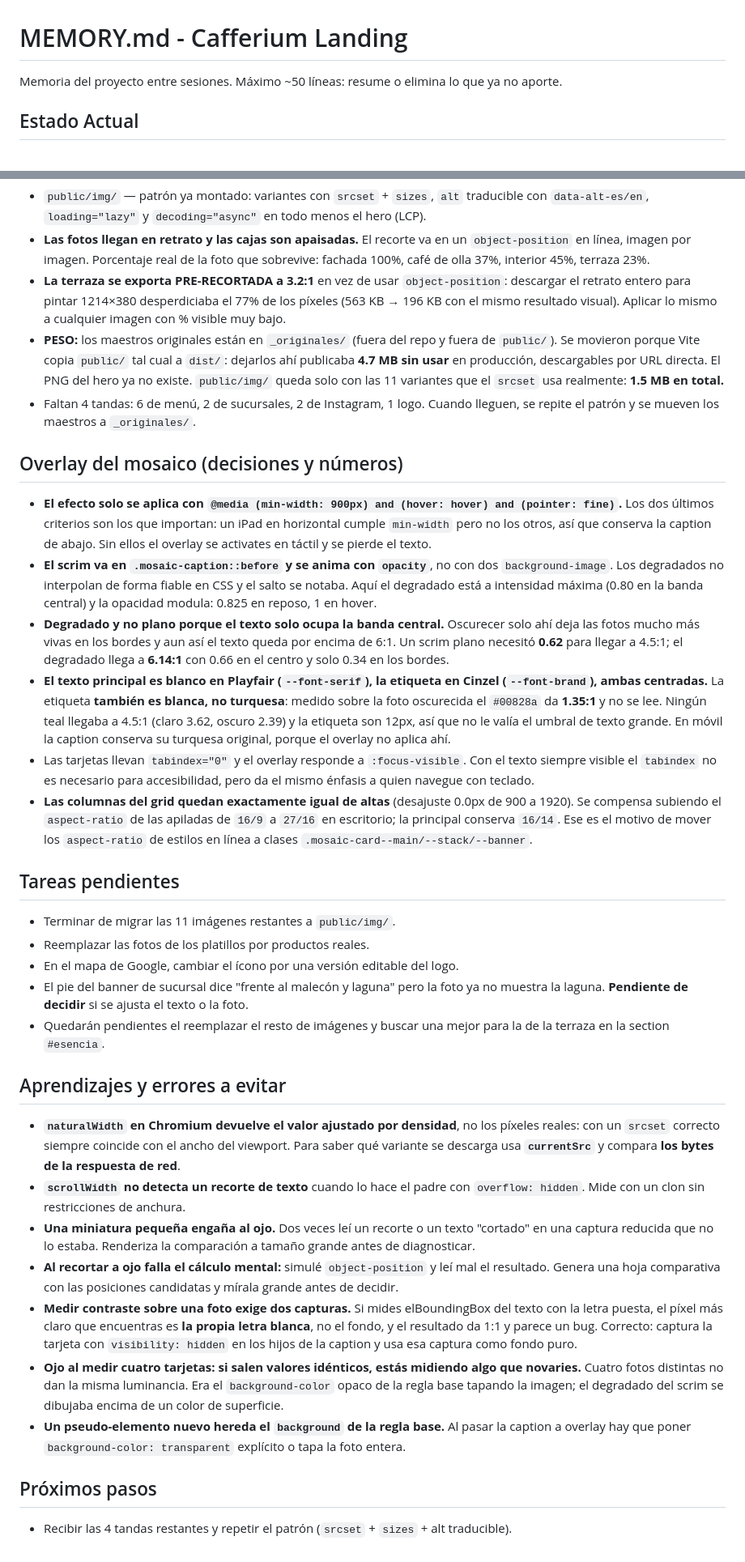
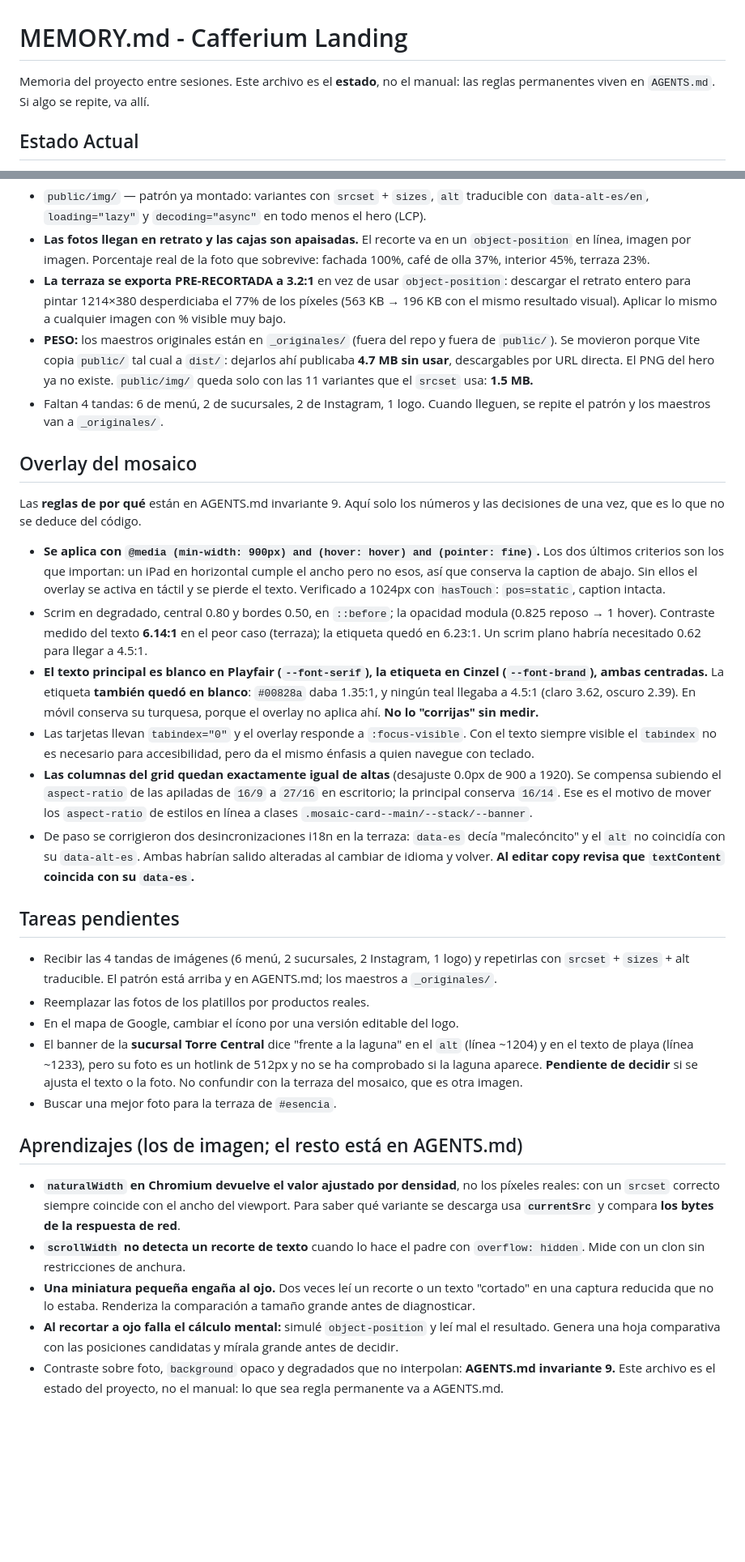
Before and after one commit to jared-tp/cafferium-landing, a Markdown page: MEMORY.md, 2 parts joined by grey strips. Shown at 81% size. Rendered like a GitHub page; blank space fills up the shorter version.

```diff
--- a/MEMORY.md
+++ b/MEMORY.md
@@ -1,6 +1,7 @@
 # MEMORY.md - Cafferium Landing
 
-Memoria del proyecto entre sesiones. Máximo ~50 líneas: resume o elimina lo que ya no aporte.
+Memoria del proyecto entre sesiones. Este archivo es el **estado**, no el manual: las reglas
+permanentes viven en `AGENTS.md`. Si algo se repite, va allí.
 
 ## Estado Actual
 - v7 funcionando: enlaces de WhatsApp, animaciones de scroll, i18n ES/EN, toggle de tema claro/oscuro.
@@ -20,29 +21,25 @@ Memoria del proyecto entre sesiones. Máximo ~50 líneas: resume o elimina lo qu
   mismo resultado visual). Aplicar lo mismo a cualquier imagen con % visible muy bajo.
 - **PESO:** los maestros originales están en `_originales/` (fuera del repo y fuera de `public/`).
   Se movieron porque Vite copia `public/` tal cual a `dist/`: dejarlos ahí publicaba **4.7 MB
-  sin usar** en producción, descargables por URL directa. El PNG del hero ya no existe.
-  `public/img/` queda solo con las 11 variantes que el `srcset` usa realmente: **1.5 MB en total.**
+  sin usar**, descargables por URL directa. El PNG del hero ya no existe.
+  `public/img/` queda solo con las 11 variantes que el `srcset` usa: **1.5 MB.**
 - Faltan 4 tandas: 6 de menú, 2 de sucursales, 2 de Instagram, 1 logo.
-  Cuando lleguen, se repite el patrón y se mueven los maestros a `_originales/`.
+  Cuando lleguen, se repite el patrón y los maestros van a `_originales/`.
 
-## Overlay del mosaico (decisiones y números)
-- **El efecto solo se aplica con `@media (min-width: 900px) and (hover: hover) and (pointer: fine)`.**
-  Los dos últimos criterios son los que importan: un iPad en horizontal cumple `min-width` pero no
-  los otros, así que conserva la caption de abajo. Sin ellos el overlay se activates en táctil y se
-  pierde el texto.
-- **El scrim va en `.mosaic-caption::before` y se anima con `opacity`**, no con dos
-  `background-image`. Los degradados no interpolan de forma fiable en CSS y el salto se notaba.
-  Aquí el degradado está a intensidad máxima (0.80 en la banda central) y la opacidad modula:
-  0.825 en reposo, 1 en hover.
-- **Degradado y no plano porque el texto solo ocupa la banda central.** Oscurecer solo ahí deja las
-  fotos mucho más vivas en los bordes y aun así el texto queda por encima de 6:1. Un scrim plano
-  necesitó **0.62** para llegar a 4.5:1; el degradado llega a **6.14:1** con 0.66 en el centro y solo
-  0.34 en los bordes.
+## Overlay del mosaico
+Las **reglas de por qué** están en AGENTS.md invariante 9. Aquí solo los números y las
+decisiones de una vez, que es lo que no se deduce del código.
+- **Se aplica con `@media (min-width: 900px) and (hover: hover) and (pointer: fine)`.**
+  Los dos últimos criterios son los que importan: un iPad en horizontal cumple el ancho pero no
+  esos, así que conserva la caption de abajo. Sin ellos el overlay se activa en táctil y se pierde
+  el texto. Verificado a 1024px con `hasTouch`: `pos=static`, caption intacta.
+- Scrim en degradado, central 0.80 y bordes 0.50, en `::before`; la opacidad modula
+  (0.825 reposo → 1 hover). Contraste medido del texto **6.14:1** en el peor caso (terraza);
+  la etiqueta quedó en 6.23:1. Un scrim plano habría necesitado 0.62 para llegar a 4.5:1.
 - **El texto principal es blanco en Playfair (`--font-serif`), la etiqueta en Cinzel
-  (`--font-brand`), ambas centradas.** La etiqueta **también es blanca, no turquesa**: medido sobre
-  la foto oscurecida el `#00828a` da **1.35:1** y no se lee. Ningún teal llegaba a 4.5:1 (claro 3.62,
-  oscuro 2.39) y la etiqueta son 12px, así que no le valía el umbral de texto grande. En móvil la
-  caption conserva su turquesa original, porque el overlay no aplica ahí.
+  (`--font-brand`), ambas centradas.** La etiqueta **también quedó en blanco**: `#00828a` daba
+  1.35:1, y ningún teal llegaba a 4.5:1 (claro 3.62, oscuro 2.39). En móvil conserva su turquesa,
+  porque el overlay no aplica ahí. **No lo "corrijas" sin medir.**
 - Las tarjetas llevan `tabindex="0"` y el overlay responde a `:focus-visible`. Con el texto siempre
   visible el `tabindex` no es necesario para accesibilidad, pero da el mismo énfasis a quien
   navegue con teclado.
@@ -50,16 +47,23 @@ Memoria del proyecto entre sesiones. Máximo ~50 líneas: resume o elimina lo qu
   compensa subiendo el `aspect-ratio` de las apiladas de `16/9` a `27/16` en escritorio; la principal
   conserva `16/14`. Ese es el motivo de mover los `aspect-ratio` de estilos en línea a clases
   `.mosaic-card--main/--stack/--banner`.
+- De paso se corrigieron dos desincronizaciones i18n en la terraza: `data-es` decía "malecóncito"
+  y el `alt` no coincidía con su `data-alt-es`. Ambas habrían salido alteradas al cambiar de idioma
+  y volver. **Al editar copy revisa que `textContent` coincida con su `data-es`.**
 
 ## Tareas pendientes
-- Terminar de migrar las 11 imágenes restantes a `public/img/`.
+- Recibir las 4 tandas de imágenes (6 menú, 2 sucursales, 2 Instagram, 1 logo) y repetirlas con
+  `srcset` + `sizes` + alt traducible. El patrón está arriba y en AGENTS.md; los maestros a
+  `_originales/`.
 - Reemplazar las fotos de los platillos por productos reales.
 - En el mapa de Google, cambiar el ícono por una versión editable del logo.
-- El pie del banner de sucursal dice "frente al malecón y laguna" pero la foto ya no muestra la
-  laguna. **Pendiente de decidir** si se ajusta el texto o la foto.
-- Quedarán pendientes el reemplazar el resto de imágenes y buscar una mejor para la de la terraza en la section `#esencia`.
+- El banner de la **sucursal Torre Central** dice "frente a la laguna" en el `alt` (línea ~1204) y
+  en el texto de playa (línea ~1233), pero su foto es un hotlink de 512px y no se ha comprobado si
+  la laguna aparece. **Pendiente de decidir** si se ajusta el texto o la foto. No confundir con la
+  terraza del mosaico, que es otra imagen.
+- Buscar una mejor foto para la terraza de `#esencia`.
 
-## Aprendizajes y errores a evitar
+## Aprendizajes (los de imagen; el resto está en AGENTS.md)
 - **`naturalWidth` en Chromium devuelve el valor ajustado por densidad**, no los píxeles reales: con
   un `srcset` correcto siempre coincide con el ancho del viewport. Para saber qué variante se
   descarga usa **`currentSrc`** y compara **los bytes de la respuesta de red**.
@@ -69,15 +73,5 @@ Memoria del proyecto entre sesiones. Máximo ~50 líneas: resume o elimina lo qu
   captura reducida que no lo estaba. Renderiza la comparación a tamaño grande antes de diagnosticar.
 - **Al recortar a ojo falla el cálculo mental:** simulé `object-position` y leí mal el resultado.
   Genera una hoja comparativa con las posiciones candidatas y mírala grande antes de decidir.
-- **Medir contraste sobre una foto exige dos capturas.** Si mides elBoundingBox del texto con la
-  letra puesta, el píxel más claro que encuentras es **la propia letra blanca**, no el fondo, y el
-  resultado da 1:1 y parece un bug. Correcto: captura la tarjeta con `visibility: hidden` en los
-  hijos de la caption y usa esa captura como fondo puro.
-- **Ojo al medir cuatro tarjetas: si salen valores idénticos, estás midiendo algo que novaries.**
-  Cuatro fotos distintas no dan la misma luminancia. Era el `background-color` opaco de la regla
-  base tapando la imagen; el degradado del scrim se dibujaba encima de un color de superficie.
-- **Un pseudo-elemento nuevo hereda el `background` de la regla base.** Al pasar la caption a
-  overlay hay que poner `background-color: transparent` explícito o tapa la foto entera.
-
-## Próximos pasos
-- Recibir las 4 tandas restantes y repetir el patrón (`srcset` + `sizes` + alt traducible).
+- Contraste sobre foto, `background` opaco y degradados que no interpolan: **AGENTS.md invariante 9.**
+  Este archivo es el estado del proyecto, no el manual: lo que sea regla permanente va a AGENTS.md.
```
Also changed, not shown: AGENTS.md (+35 -0 lines).
